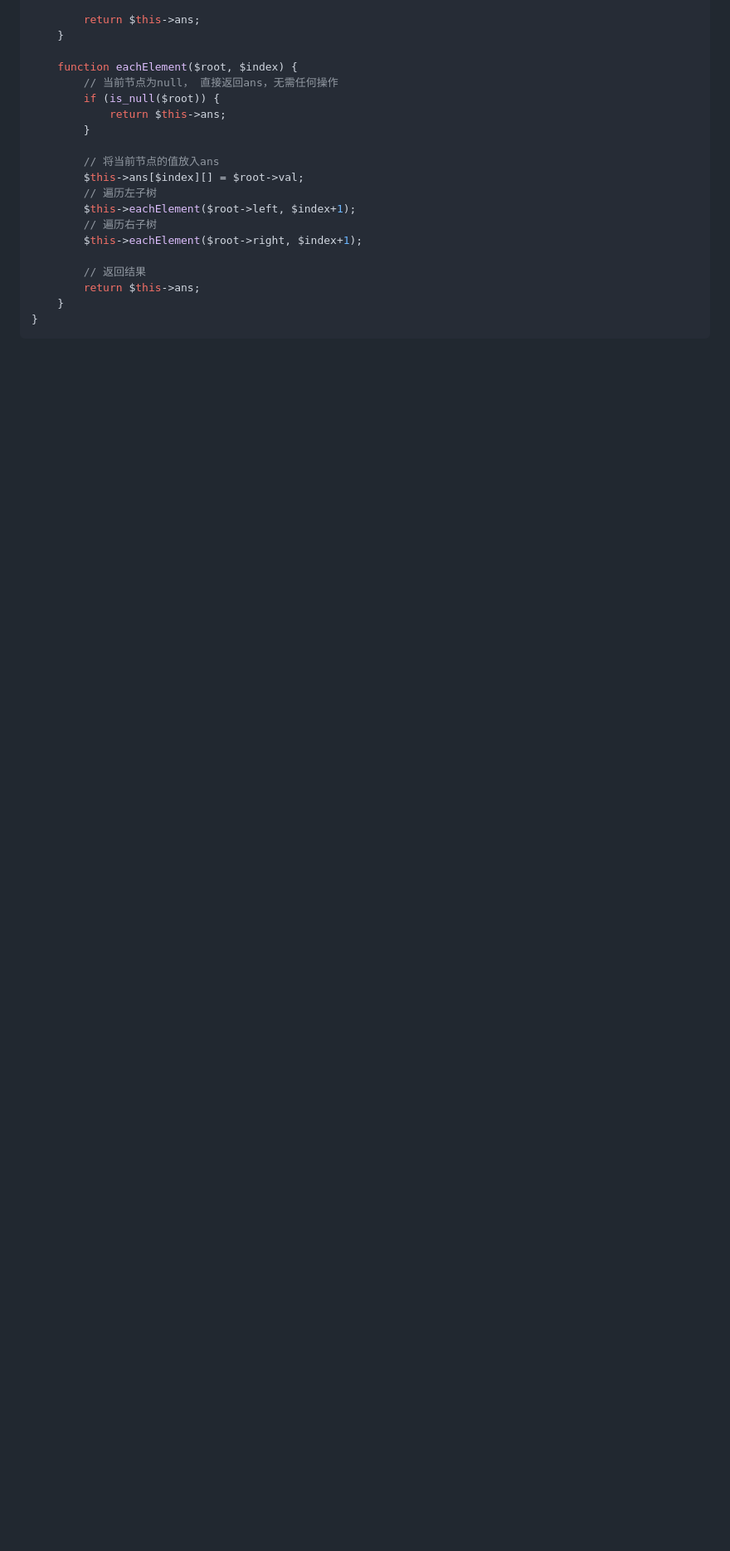
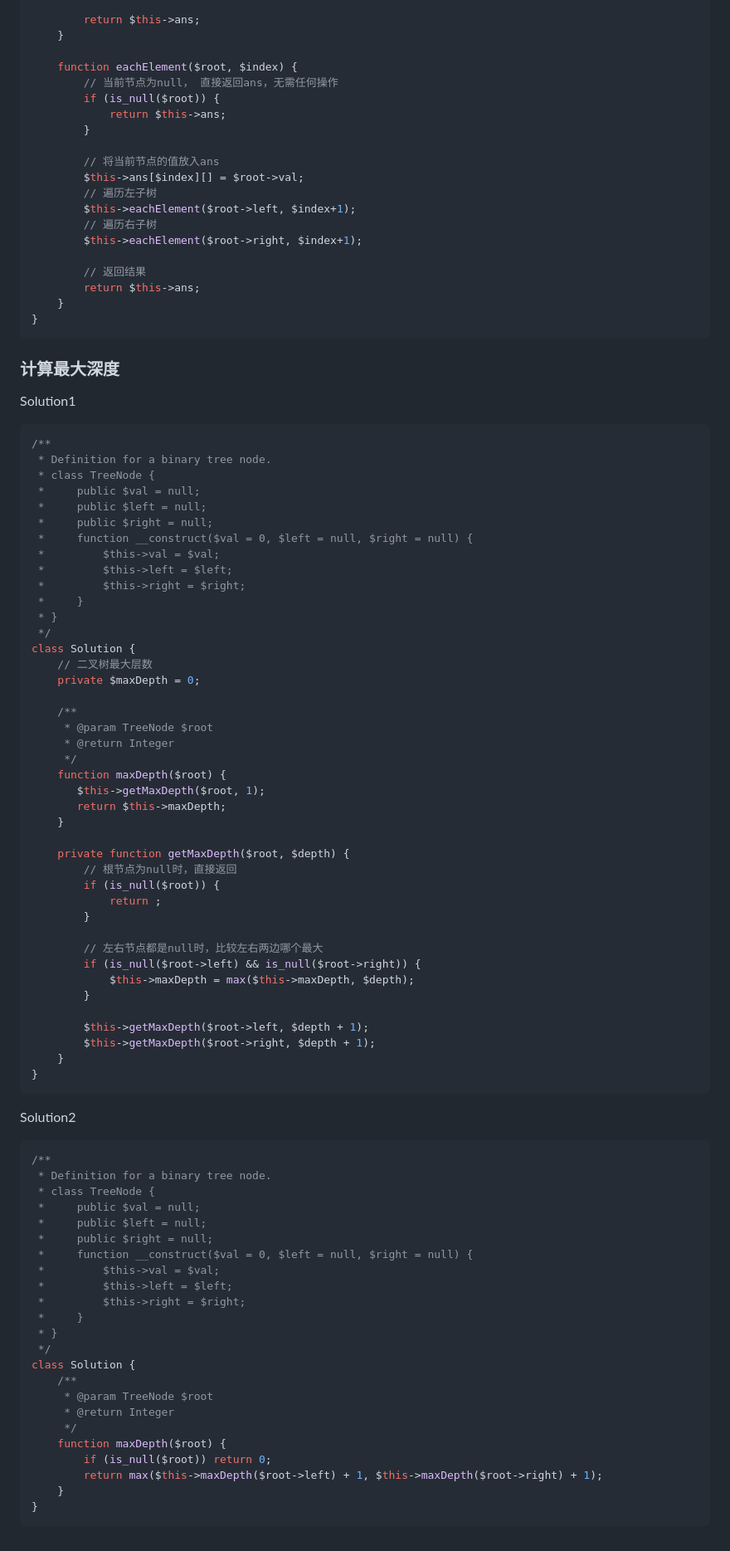
Before and after one commit to ArchitectPPN/Algorithm, a Markdown page: BinaryTree/Readme.md, the part around the change. Shown: that part at 83% size. Rendered like a GitHub page; blank space fills up the shorter version.

Commit message:
计算最大深度

````diff
--- a/BinaryTree/Readme.md
+++ b/BinaryTree/Readme.md
@@ -118,3 +118,76 @@ class Solution2 {
     }
 }
 ```
+
+### 计算最大深度
+Solution1
+```php
+/**
+ * Definition for a binary tree node.
+ * class TreeNode {
+ *     public $val = null;
+ *     public $left = null;
+ *     public $right = null;
+ *     function __construct($val = 0, $left = null, $right = null) {
+ *         $this->val = $val;
+ *         $this->left = $left;
+ *         $this->right = $right;
+ *     }
+ * }
+ */
+class Solution {
+    // 二叉树最大层数
+    private $maxDepth = 0;
+
+    /**
+     * @param TreeNode $root
+     * @return Integer
+     */
+    function maxDepth($root) {
+       $this->getMaxDepth($root, 1);
+       return $this->maxDepth;
+    }
+
+    private function getMaxDepth($root, $depth) {
+        // 根节点为null时，直接返回
+        if (is_null($root)) {
+            return ;
+        }
+
+        // 左右节点都是null时，比较左右两边哪个最大
+        if (is_null($root->left) && is_null($root->right)) {
+            $this->maxDepth = max($this->maxDepth, $depth);
+        }
+
+        $this->getMaxDepth($root->left, $depth + 1);
+        $this->getMaxDepth($root->right, $depth + 1);
+    }
+}
+```
+
+Solution2
+```php
+/**
+ * Definition for a binary tree node.
+ * class TreeNode {
+ *     public $val = null;
+ *     public $left = null;
+ *     public $right = null;
+ *     function __construct($val = 0, $left = null, $right = null) {
+ *         $this->val = $val;
+ *         $this->left = $left;
+ *         $this->right = $right;
+ *     }
+ * }
+ */
+class Solution {
+    /**
+     * @param TreeNode $root
+     * @return Integer
+     */
+    function maxDepth($root) {
+        if (is_null($root)) return 0;
+        return max($this->maxDepth($root->left) + 1, $this->maxDepth($root->right) + 1);
+    }
+}
+```
````
